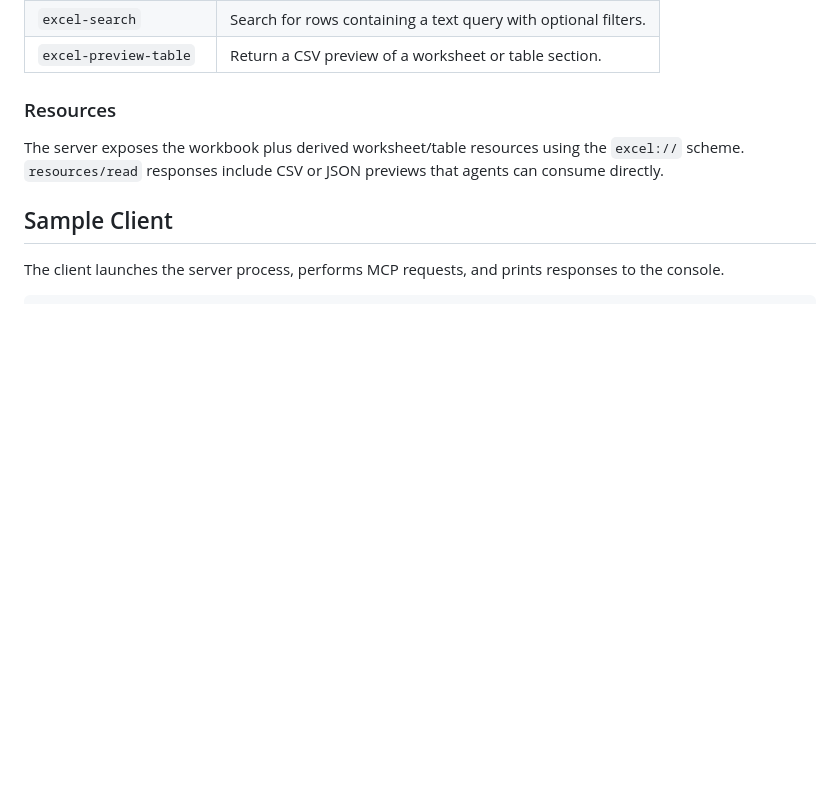
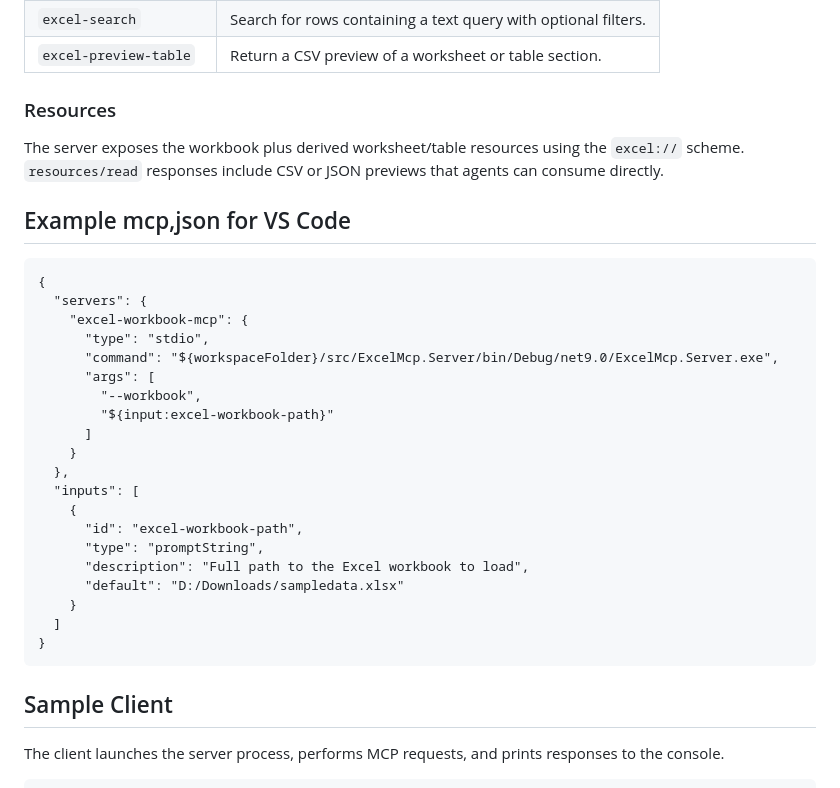
Before and after one commit to McFuzzySquirrel/local-workbook-mcp, a Markdown page: README.md, the part around the change. Rendered like a GitHub page; blank space fills up the shorter version.

Commit message:
Add MCP JSON example for VS Code
Added an example MCP JSON configuration for VS Code to the README.

Signed-off-by: McFuzzySquirrel <86098555+McFuzzySquirrel@users.noreply.github.com>

````diff
--- a/README.md
+++ b/README.md
@@ -68,6 +68,31 @@ The server communicates over stdio following the MCP JSON-RPC framing rules. Ter
 
 The server exposes the workbook plus derived worksheet/table resources using the `excel://` scheme. `resources/read` responses include CSV or JSON previews that agents can consume directly.
 
+## Example mcp,json for VS Code
+
+```
+{
+  "servers": {
+    "excel-workbook-mcp": {
+      "type": "stdio",
+      "command": "${workspaceFolder}/src/ExcelMcp.Server/bin/Debug/net9.0/ExcelMcp.Server.exe",
+      "args": [
+        "--workbook",
+        "${input:excel-workbook-path}"
+      ]
+    }
+  },
+  "inputs": [
+    {
+      "id": "excel-workbook-path",
+      "type": "promptString",
+      "description": "Full path to the Excel workbook to load",
+      "default": "D:/Downloads/sampledata.xlsx"
+    }
+  ]
+}
+```
+
 ## Sample Client
 
 The client launches the server process, performs MCP requests, and prints responses to the console.
````
